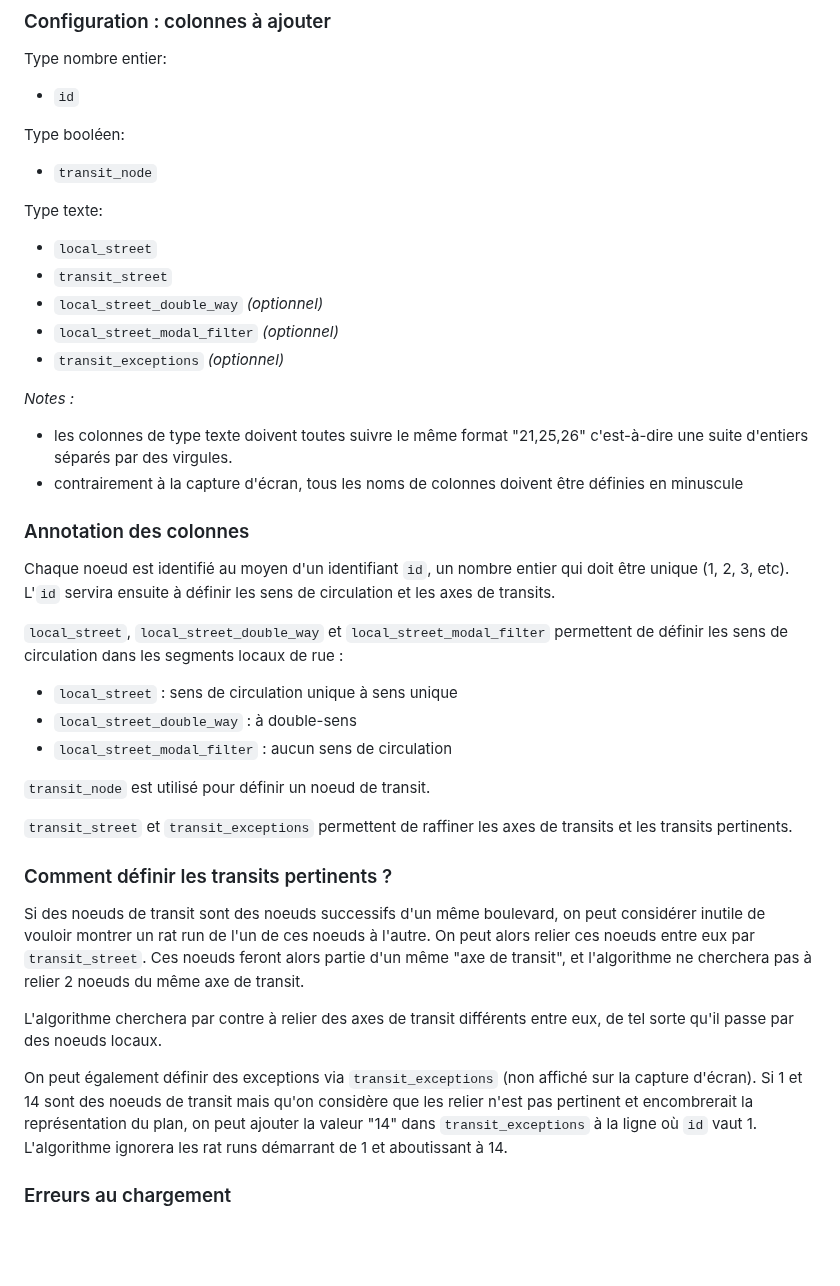
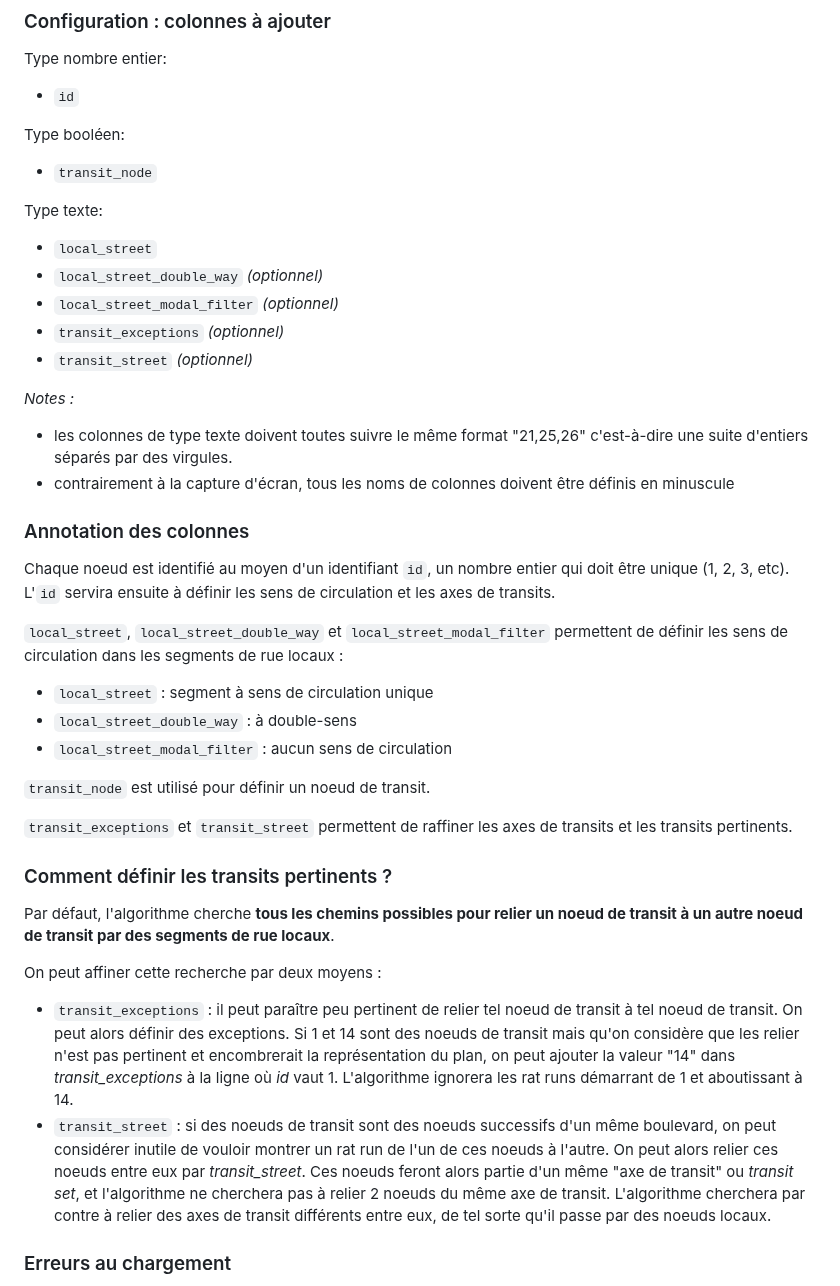
Before and after one commit to ParisEnSelle/coplano, a Markdown page: README.md, the part around the change. GitHub-like rendering; blank space fills up the shorter version.

Commit message:
README.md: improve documentation, fix typos

```diff
--- a/README.md
+++ b/README.md
@@ -41,14 +41,14 @@ Type booléen:
 
 Type texte:
 - `local_street`
-- `transit_street`
 - `local_street_double_way` _(optionnel)_
 - `local_street_modal_filter` _(optionnel)_
 - `transit_exceptions` _(optionnel)_
+- `transit_street` _(optionnel)_
 
 *Notes :*
 - les colonnes de type texte doivent toutes suivre le même format "21,25,26" c'est-à-dire une suite d'entiers séparés par des virgules.
-- contrairement à la capture d'écran, tous les noms de colonnes doivent être définies en minuscule
+- contrairement à la capture d'écran, tous les noms de colonnes doivent être définis en minuscule
 
 
 
@@ -56,22 +56,22 @@ Type texte:
 
 Chaque noeud est identifié au moyen d'un identifiant `id`, un nombre entier qui doit être unique (1, 2, 3, etc). L'`id` servira ensuite à définir les sens de circulation et les axes de transits.
 
-`local_street`, `local_street_double_way` et `local_street_modal_filter` permettent de définir les sens de circulation dans les segments locaux de rue :
-- `local_street` : sens de circulation unique à sens unique
+`local_street`, `local_street_double_way` et `local_street_modal_filter` permettent de définir les sens de circulation dans les segments de rue locaux :
+- `local_street` : segment à sens de circulation unique
 - `local_street_double_way` : à double-sens
 - `local_street_modal_filter` : aucun sens de circulation
 
 `transit_node` est utilisé pour définir un noeud de transit.
 
-`transit_street` et `transit_exceptions` permettent de raffiner les axes de transits et les transits pertinents.
+`transit_exceptions` et `transit_street` permettent de raffiner les axes de transits et les transits pertinents.
 
 ### Comment définir les transits pertinents ?
 
-Si des noeuds de transit sont des noeuds successifs d'un même boulevard, on peut considérer inutile de vouloir montrer un rat run de l'un de ces noeuds à l'autre. On peut alors relier ces noeuds entre eux par `transit_street`. Ces noeuds feront alors partie d'un même "axe de transit", et l'algorithme ne cherchera pas à relier 2 noeuds du même axe de transit.
+Par défaut, l'algorithme cherche **tous les chemins possibles pour relier un noeud de transit à un autre noeud de transit par des segments de rue locaux**.
 
-L'algorithme cherchera par contre à relier des axes de transit différents entre eux, de tel sorte qu'il passe par des noeuds locaux.
-
-On peut également définir des exceptions via `transit_exceptions` (non affiché sur la capture d'écran). Si 1 et 14 sont des noeuds de transit mais qu'on considère que les relier n'est pas pertinent et encombrerait la représentation du plan, on peut ajouter la valeur "14" dans `transit_exceptions` à la ligne où `id` vaut 1. L'algorithme ignorera les rat runs démarrant de 1 et aboutissant à 14.
+On peut affiner cette recherche par deux moyens :
+- `transit_exceptions` : il peut paraître peu pertinent de relier tel noeud de transit à tel noeud de transit. On peut alors définir des exceptions. Si 1 et 14 sont des noeuds de transit mais qu'on considère que les relier n'est pas pertinent et encombrerait la représentation du plan, on peut ajouter la valeur "14" dans _transit_exceptions_ à la ligne où _id_ vaut 1. L'algorithme ignorera les rat runs démarrant de 1 et aboutissant à 14.
+- `transit_street` : si des noeuds de transit sont des noeuds successifs d'un même boulevard, on peut considérer inutile de vouloir montrer un rat run de l'un de ces noeuds à l'autre. On peut alors relier ces noeuds entre eux par _transit_street_. Ces noeuds feront alors partie d'un même "axe de transit" ou _transit set_, et l'algorithme ne cherchera pas à relier 2 noeuds du même axe de transit. L'algorithme cherchera par contre à relier des axes de transit différents entre eux, de tel sorte qu'il passe par des noeuds locaux.
 
 ### Erreurs au chargement
 
```
